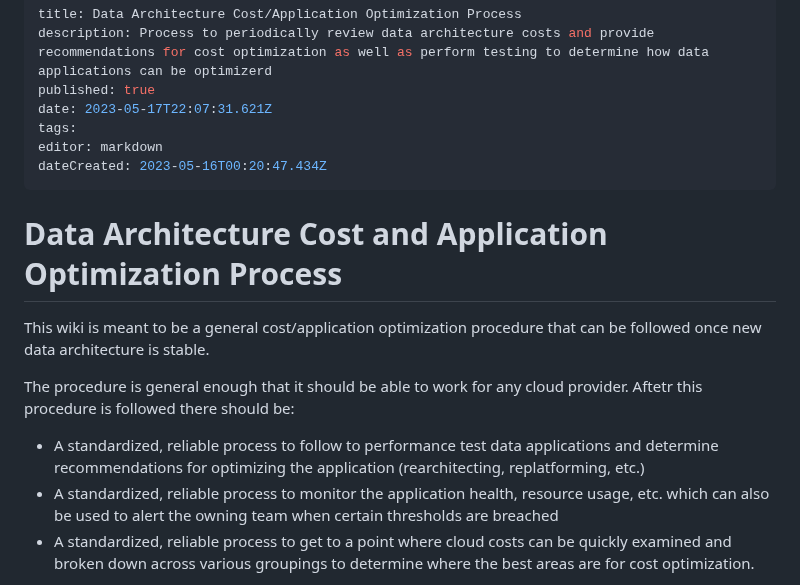
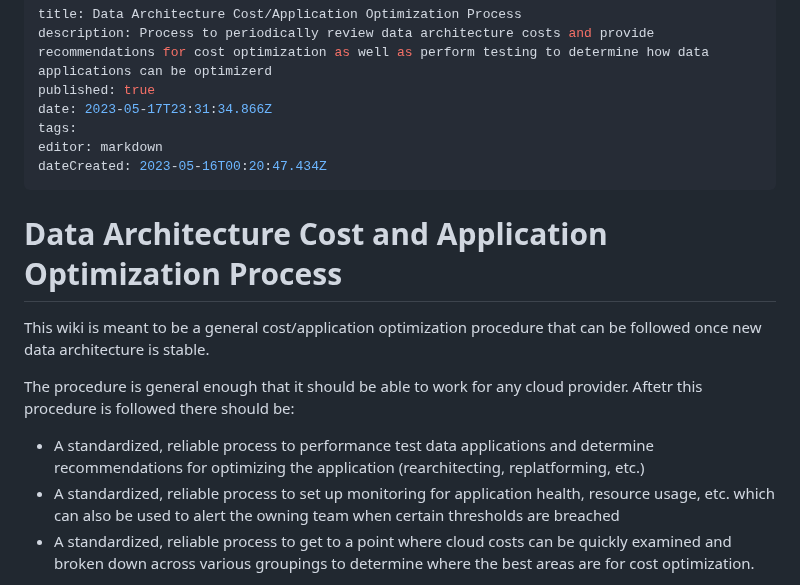
Before and after one commit to Qbizinc/qbiz-wiki, a Markdown page: Architecture-Evaluations/Data-Architecture-Cost-Application-Optimization-Process.md, the part around the change. Drawn GitHub-style.

Commit message:
docs: update Architecture-Evaluations/Data-Architecture-Cost-Application-Optimization-Process

```diff
--- a/Architecture-Evaluations/Data-Architecture-Cost-Application-Optimization-Process.md
+++ b/Architecture-Evaluations/Data-Architecture-Cost-Application-Optimization-Process.md
@@ -2,7 +2,7 @@
 title: Data Architecture Cost/Application Optimization Process
 description: Process to periodically review data architecture costs and provide recommendations for cost optimization as well as perform testing to determine how data applications can be optimizerd
 published: true
-date: 2023-05-17T22:07:31.621Z
+date: 2023-05-17T23:31:34.866Z
 tags:
 editor: markdown
 dateCreated: 2023-05-16T00:20:47.434Z
@@ -13,8 +13,8 @@ dateCreated: 2023-05-16T00:20:47.434Z
 This wiki is meant to be a general cost/application optimization procedure that can be followed once new data architecture is stable.
 
 The procedure is general enough that it should be able to work for any cloud provider. Aftetr this procedure is followed there should be:
-- A standardized, reliable process to follow to performance test data applications and determine recommendations for optimizing the application (rearchitecting, replatforming, etc.)
-- A standardized, reliable process to monitor the application health, resource usage, etc. which can also be used to alert the owning team when certain thresholds are breached
+- A standardized, reliable process to performance test data applications and determine recommendations for optimizing the application (rearchitecting, replatforming, etc.)
+- A standardized, reliable process to set up monitoring for application health, resource usage, etc. which can also be used to alert the owning team when certain thresholds are breached
 - A standardized, reliable process to get to a point where cloud costs can be quickly examined and broken down across various groupings to determine where the best areas are for cost optimization.
 
 In addition, other processes will be involved in order to fully optimize the cost and application performance of the client data architecture.
```
